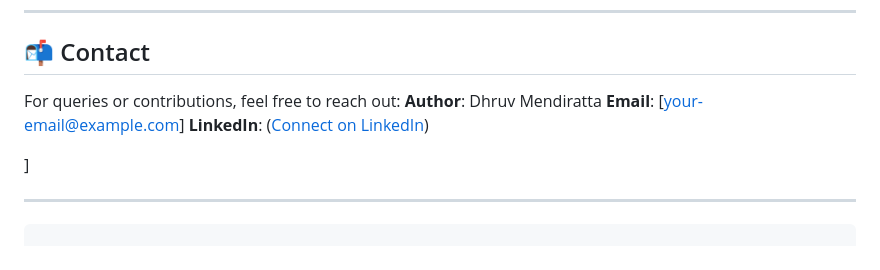
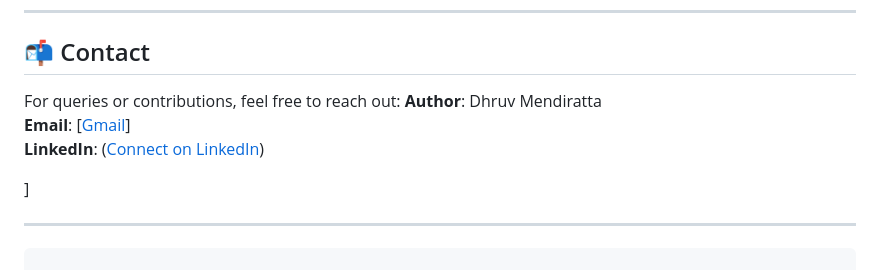
Before and after one commit to dhruvm-18/CrisisReporting, a Markdown page: README.md, the part around the change. Rendered like a GitHub page.

```diff
--- a/README.md
+++ b/README.md
@@ -130,7 +130,7 @@ This project is licensed under the MIT License — feel free to use, fork, and s
 
 For queries or contributions, feel free to reach out:
 **Author**: Dhruv Mendiratta
-**Email**: \[[your-email@example.com](mailto:dhruv.mendiratta4@gmail.com)]
+**Email**: \[[Gmail](mailto:dhruv.mendiratta4@gmail.com)]
 **LinkedIn**: \([Connect on LinkedIn](https://www.linkedin.com/in/dhruv-mendiratta-132a46255/))
 
 ]
```
